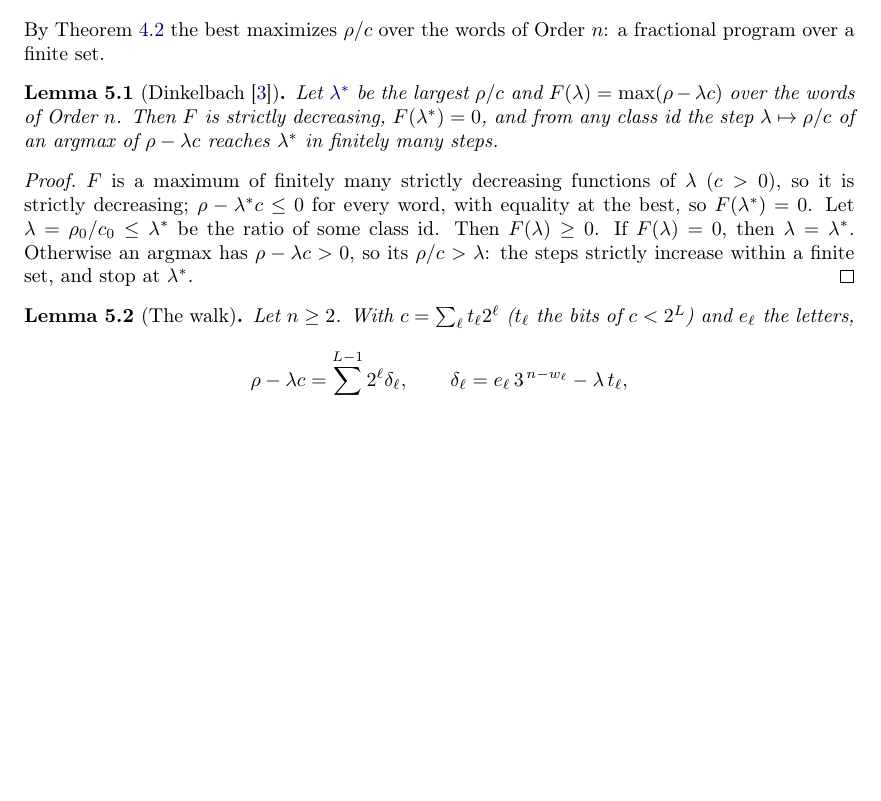
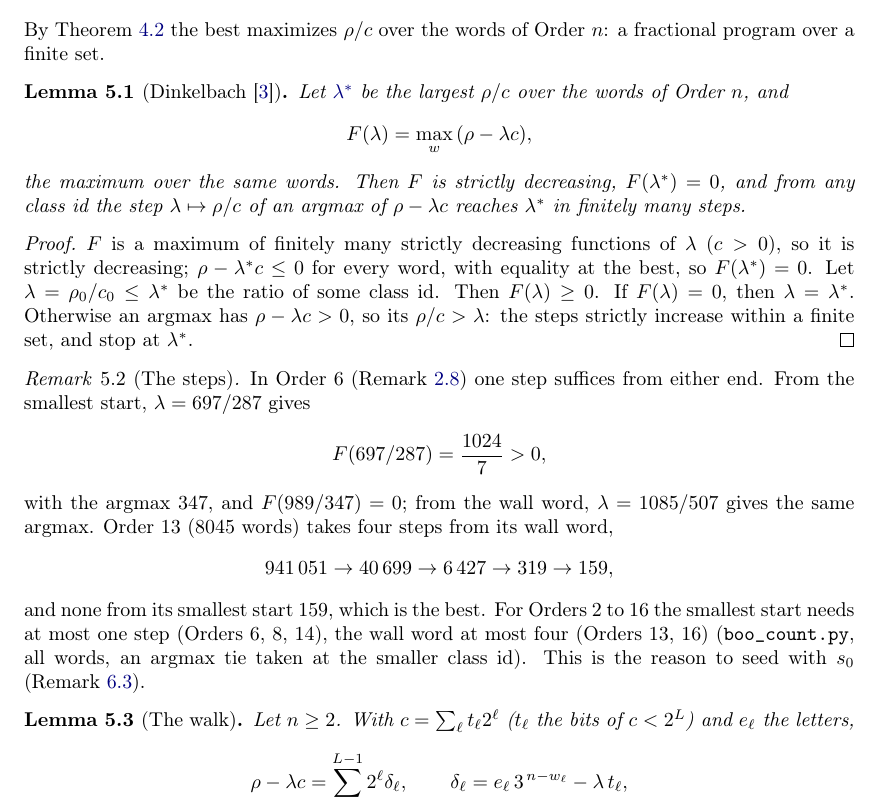
Before and after one commit to druud/Collatz-but-stop-at-the-drop, a LaTeX document (src/R_collatz_stop_at_the_drop_best.tex): part of page 11 of 20, cut so that both start at the same text, the shorter picture padded with empty space. Compiled offline with pdfLaTeX.

Commit message:
The best of the Order, Chapter 5 on two pages: F as a display, Remark The steps; boo_count.py --dinkel
Co-Authored-By: Claude Opus 5.5 <noreply@anthropic.com>

```diff
--- a/src/R_collatz_stop_at_the_drop_best.tex
+++ b/src/R_collatz_stop_at_the_drop_best.tex
@@ -934,8 +934,11 @@ program over a finite set.
 
 \begin{lemma}[Dinkelbach~\cite{Dinkelbach1967}]
 \label{lem:dinkelbach}
-\termhere{lambdastar}Let \keysym{lambdastar}{$\lambda^\ast$} be the largest $\rho/c$ and $F(\lambda) = \max(\rho - \lambda c)$ over the words of
-Order $n$. Then $F$ is strictly decreasing, $F(\lambda^\ast) = 0$, and from any class id the step
+\termhere{lambdastar}Let \keysym{lambdastar}{$\lambda^\ast$} be the largest $\rho/c$ over the words of Order $n$, and
+\[
+F(\lambda) = \max_{w} \,(\rho - \lambda c),
+\]
+the maximum over the same words. Then $F$ is strictly decreasing, $F(\lambda^\ast) = 0$, and from any class id the step
 $\lambda \mapsto \rho/c$ of an argmax of $\rho - \lambda c$ reaches $\lambda^\ast$ in finitely many steps.
 \end{lemma}
 \begin{proof}
@@ -945,6 +948,24 @@ Let $\lambda = \rho_0/c_0 \le \lambda^\ast$ be the ratio of some class id. Then
 $F(\lambda) = 0$, then $\lambda = \lambda^\ast$. Otherwise an argmax has $\rho - \lambda c > 0$, so its
 $\rho/c > \lambda$: the steps strictly increase within a finite set, and stop at $\lambda^\ast$.
 \end{proof}
+
+\begin{remark}[The steps]
+\label{rem:steps}
+In Order $6$ (Remark~\ref{rem:order6}) one step suffices from either end. From the smallest start,
+$\lambda = 697/287$ gives
+\[
+F(697/287) = \frac{1024}{7} > 0,
+\]
+with the argmax $347$, and $F(989/347) = 0$; from the wall word, $\lambda = 1085/507$ gives the same
+argmax. Order $13$ ($8045$ words) takes four steps from its wall word,
+\[
+941\,051 \to 40\,699 \to 6\,427 \to 319 \to 159,
+\]
+and none from its smallest start $159$, which is the best. For Orders $2$ to $16$ the smallest start
+needs at most one step (Orders $6$, $8$, $14$), the wall word at most four (Orders $13$, $16$)
+(\texttt{boo\_count.py}, all words, an argmax tie taken at the smaller class id). This is the reason to
+seed with $s_0$ (Remark~\ref{rem:seeds}).
+\end{remark}
 
 \begin{lemma}[The walk]
 \label{lem:walk}
```
Also changed, not shown: R_collatz_stop_at_the_drop_best.pdf, src/R_collatz_stop_at_the_drop_best.tex (1 more changed lines).
